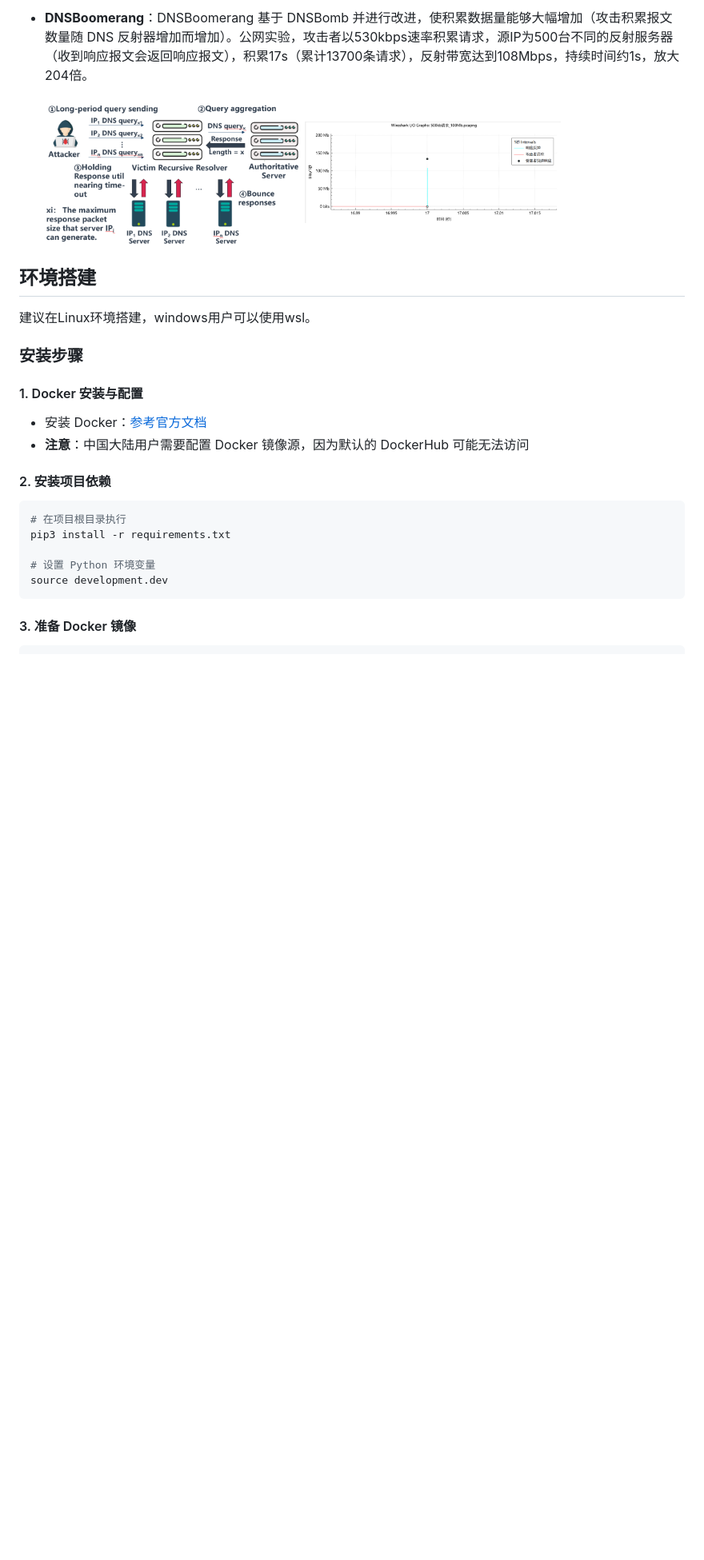
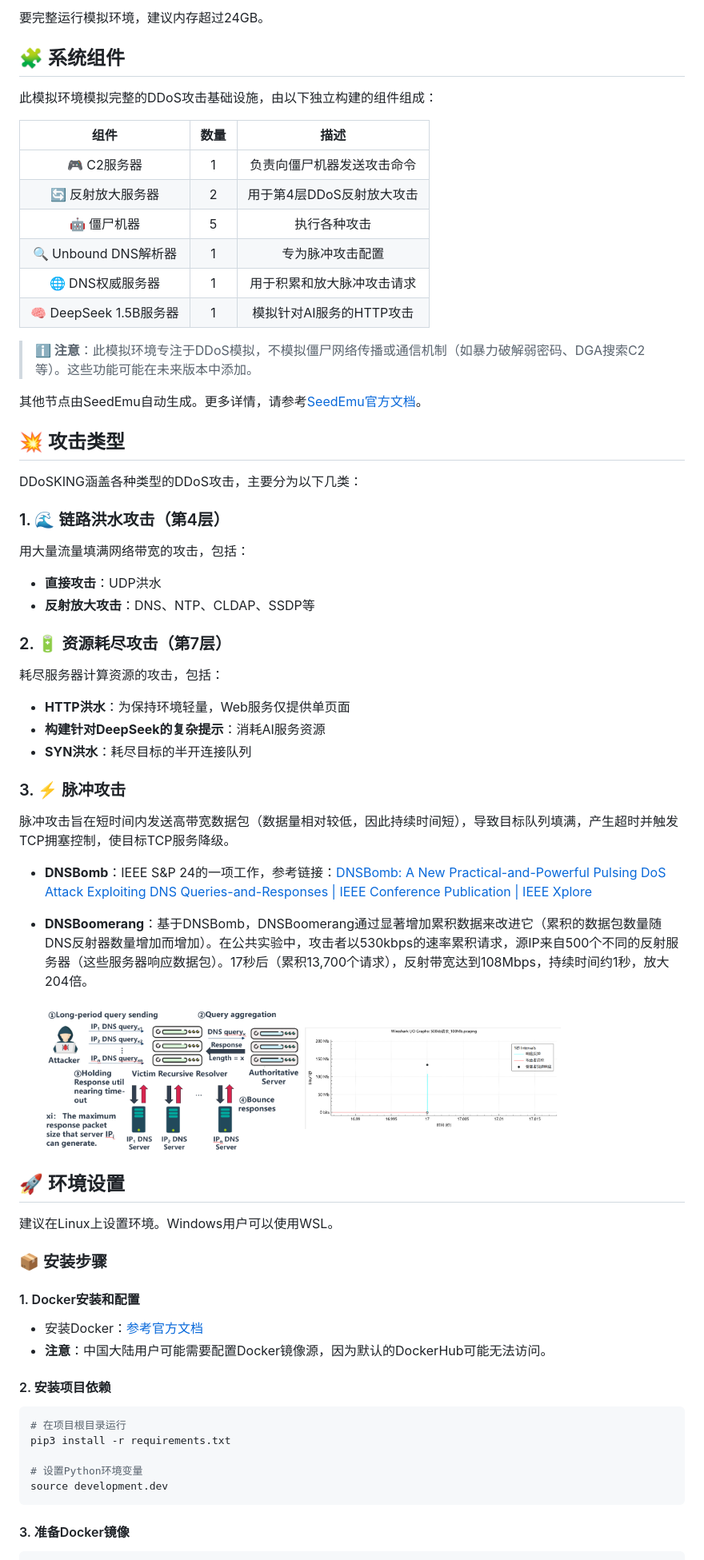
Before and after one commit to ATinyShoe/DDoSKING, a Markdown page: README_zh.md, the part around the change printed below. Shown: that part at 80% size. GitHub-like rendering; blank space fills up the shorter version.

````diff
--- a/README_zh.md
+++ b/README_zh.md
@@ -59,32 +83,75 @@ DDOSKing 覆盖了多种 DDoS 攻击类型，主要分为以下几类：
 
-- **DNSBoomerang**：DNSBoomerang 基于 DNSBomb 并进行改进，使积累数据量能够大幅增加（攻击积累报文数量随 DNS 反射器增加而增加）。公网实验，攻击者以530kbps速率积累请求，源IP为500台不同的反射服务器（收到响应报文会返回响应报文），积累17s（累计13700条请求），反射带宽达到108Mbps，持续时间约1s，放大204倍。
+要完整运行模拟环境，建议内存超过24GB。
+
+## 🧩 系统组件
+
+此模拟环境模拟完整的DDoS攻击基础设施，由以下独立构建的组件组成：
+
+| 组件 | 数量 | 描述 |
+|:--------------------:|:--------:|:-------------------------------------:|
+| 🎮 C2服务器 | 1 | 负责向僵尸机器发送攻击命令 |
+| 🔄 反射放大服务器 | 2 | 用于第4层DDoS反射放大攻击 |
+| 🤖 僵尸机器 | 5 | 执行各种攻击 |
+| 🔍 Unbound DNS解析器 | 1 | 专为脉冲攻击配置 |
+| 🌐 DNS权威服务器 | 1 | 用于积累和放大脉冲攻击请求 |
+| 🧠 DeepSeek 1.5B服务器 | 1 | 模拟针对AI服务的HTTP攻击 |
+
+> **ℹ️ 注意**：此模拟环境专注于DDoS模拟，不模拟僵尸网络传播或通信机制（如暴力破解弱密码、DGA搜索C2等）。这些功能可能在未来版本中添加。
+
+其他节点由SeedEmu自动生成。更多详情，请参考[SeedEmu官方文档](https://github.com/seed-labs/seed-emulator)。
+
+## 💥 攻击类型
+
+DDoSKING涵盖各种类型的DDoS攻击，主要分为以下几类：
+
+### 1. 🌊 链路洪水攻击（第4层）
+
+用大量流量填满网络带宽的攻击，包括：
+
+- **直接攻击**：UDP洪水
+- **反射放大攻击**：DNS、NTP、CLDAP、SSDP等
+
+### 2. 🔋 资源耗尽攻击（第7层）
+
+耗尽服务器计算资源的攻击，包括：
+
+- **HTTP洪水**：为保持环境轻量，Web服务仅提供单页面
+- **构建针对DeepSeek的复杂提示**：消耗AI服务资源
+- **SYN洪水**：耗尽目标的半开连接队列
+
+### 3. ⚡ 脉冲攻击
+
+脉冲攻击旨在短时间内发送高带宽数据包（数据量相对较低，因此持续时间短），导致目标队列填满，产生超时并触发TCP拥塞控制，使目标TCP服务降级。
+
+- **DNSBomb**：IEEE S&P 24的一项工作，参考链接：[DNSBomb: A New Practical-and-Powerful Pulsing DoS Attack Exploiting DNS Queries-and-Responses | IEEE Conference Publication | IEEE Xplore](https://ieeexplore.ieee.org/abstract/document/10646654)
+
+- **DNSBoomerang**：基于DNSBomb，DNSBoomerang通过显著增加累积数据来改进它（累积的数据包数量随DNS反射器数量增加而增加）。在公共实验中，攻击者以530kbps的速率累积请求，源IP来自500个不同的反射服务器（这些服务器响应数据包）。17秒后（累积13,700个请求），反射带宽达到108Mbps，持续时间约1秒，放大204倍。
   <div style=text-align:left>
       <img src="pictures/dnsboomerang2.png" width="40%" />
       <img src="pictures/dnsboomerang1.png" width="40%" />
   </div>
 
+## 🚀 环境设置
 
-## 环境搭建
+建议在Linux上设置环境。Windows用户可以使用WSL。
 
-建议在Linux环境搭建，windows用户可以使用wsl。
+### 📦 安装步骤
 
-### 安装步骤
+#### 1. Docker安装和配置
 
-#### 1. Docker 安装与配置
-
-- 安装 Docker：[参考官方文档](https://docs.docker.com/engine/install/)
-- **注意**：中国大陆用户需要配置 Docker 镜像源，因为默认的 DockerHub 可能无法访问
+- 安装Docker：[参考官方文档](https://docs.docker.com/engine/install/)
+- **注意**：中国大陆用户可能需要配置Docker镜像源，因为默认的DockerHub可能无法访问。
 
 #### 2. 安装项目依赖
 
 ```bash
-# 在项目根目录执行
+# 在项目根目录运行
 pip3 install -r requirements.txt
 
-# 设置 Python 环境变量
+# 设置Python环境变量
 source development.dev
 ```
 
-#### 3. 准备 Docker 镜像
+#### 3. 准备Docker镜像
 
 ```bash
````
Also changed, not shown: other parts of README_zh.md (+105 -71 lines).
